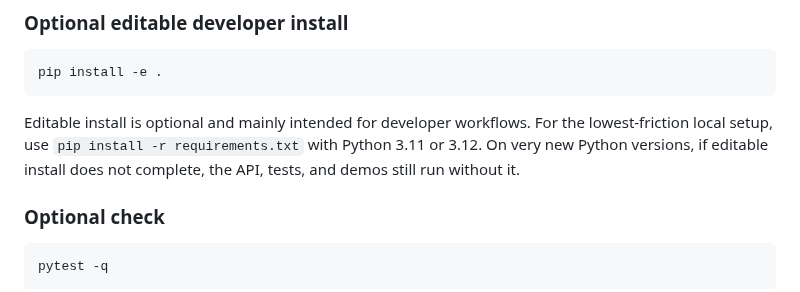
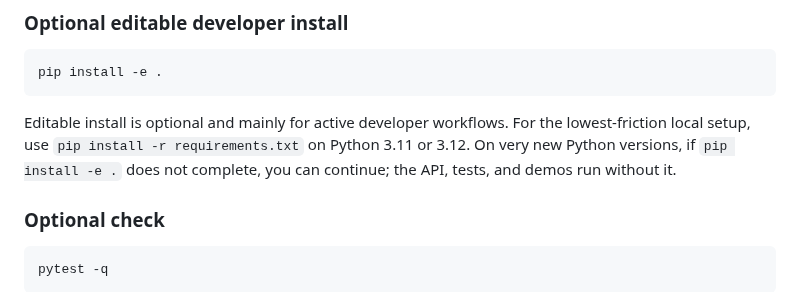
Before and after one commit to SemeAIPletinnya/silence-as-control, a Markdown page: README.md, the part around the change. GitHub-like rendering.

Commit message:
Refine Quickstart editable install wording

````diff
--- a/README.md
+++ b/README.md
@@ -66,9 +66,9 @@ uvicorn api.main:app --reload
 pip install -e .
 ```
 
-Editable install is optional and mainly intended for developer workflows.
-For the lowest-friction local setup, use `pip install -r requirements.txt` with Python 3.11 or 3.12.
-On very new Python versions, if editable install does not complete, the API, tests, and demos still run without it.
+Editable install is optional and mainly for active developer workflows.
+For the lowest-friction local setup, use `pip install -r requirements.txt` on Python 3.11 or 3.12.
+On very new Python versions, if `pip install -e .` does not complete, you can continue; the API, tests, and demos run without it.
 
 ### Optional check
 
````
